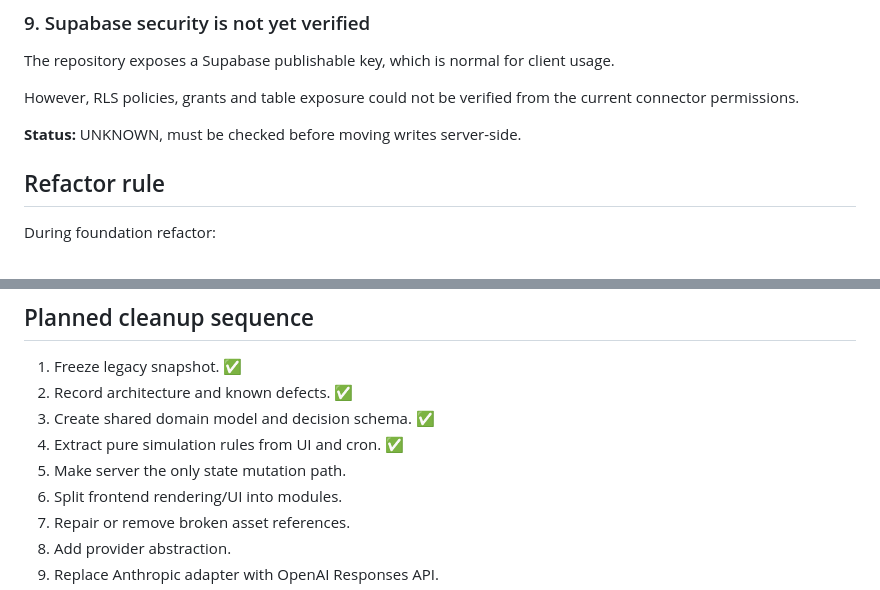
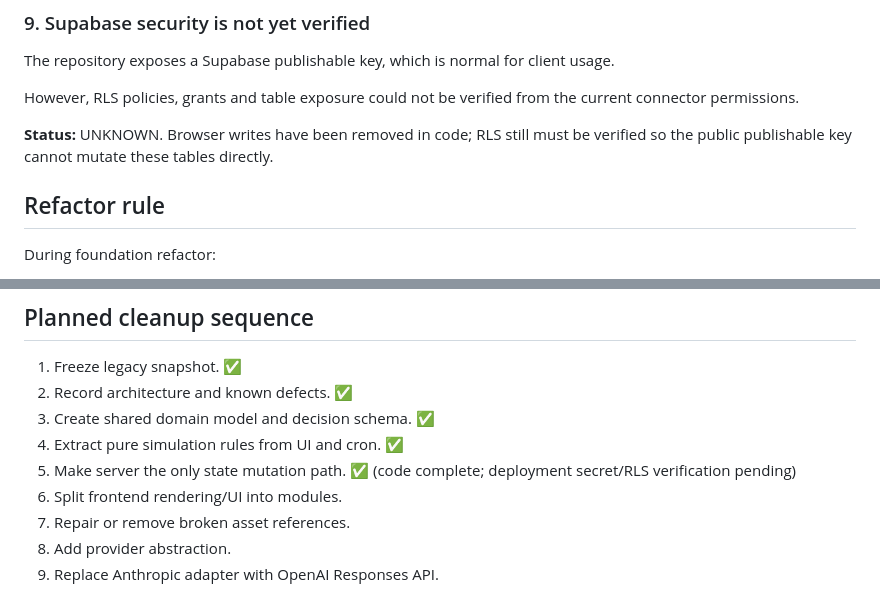
Before and after one commit to sanchezibnalehandro-dev/claude-world, a Markdown page: docs/LEGACY_AUDIT.md, 2 parts joined by grey strips. GitHub-like rendering.

Commit message:
docs: record server-authoritative runtime status

```diff
--- a/docs/LEGACY_AUDIT.md
+++ b/docs/LEGACY_AUDIT.md
@@ -129,7 +129,7 @@ The repository exposes a Supabase publishable key, which is normal for client us
 
 However, RLS policies, grants and table exposure could not be verified from the current connector permissions.
 
-**Status:** UNKNOWN, must be checked before moving writes server-side.
+**Status:** UNKNOWN. Browser writes have been removed in code; RLS still must be verified so the public publishable key cannot mutate these tables directly.
 
 ## Refactor rule
 
@@ -145,7 +145,7 @@ Every cleanup commit should preserve current observable behaviour unless explici
 2. Record architecture and known defects. ✅
 3. Create shared domain model and decision schema. ✅
 4. Extract pure simulation rules from UI and cron. ✅
-5. Make server the only state mutation path.
+5. Make server the only state mutation path. ✅ (code complete; deployment secret/RLS verification pending)
 6. Split frontend rendering/UI into modules.
 7. Repair or remove broken asset references.
 8. Add provider abstraction.
```
